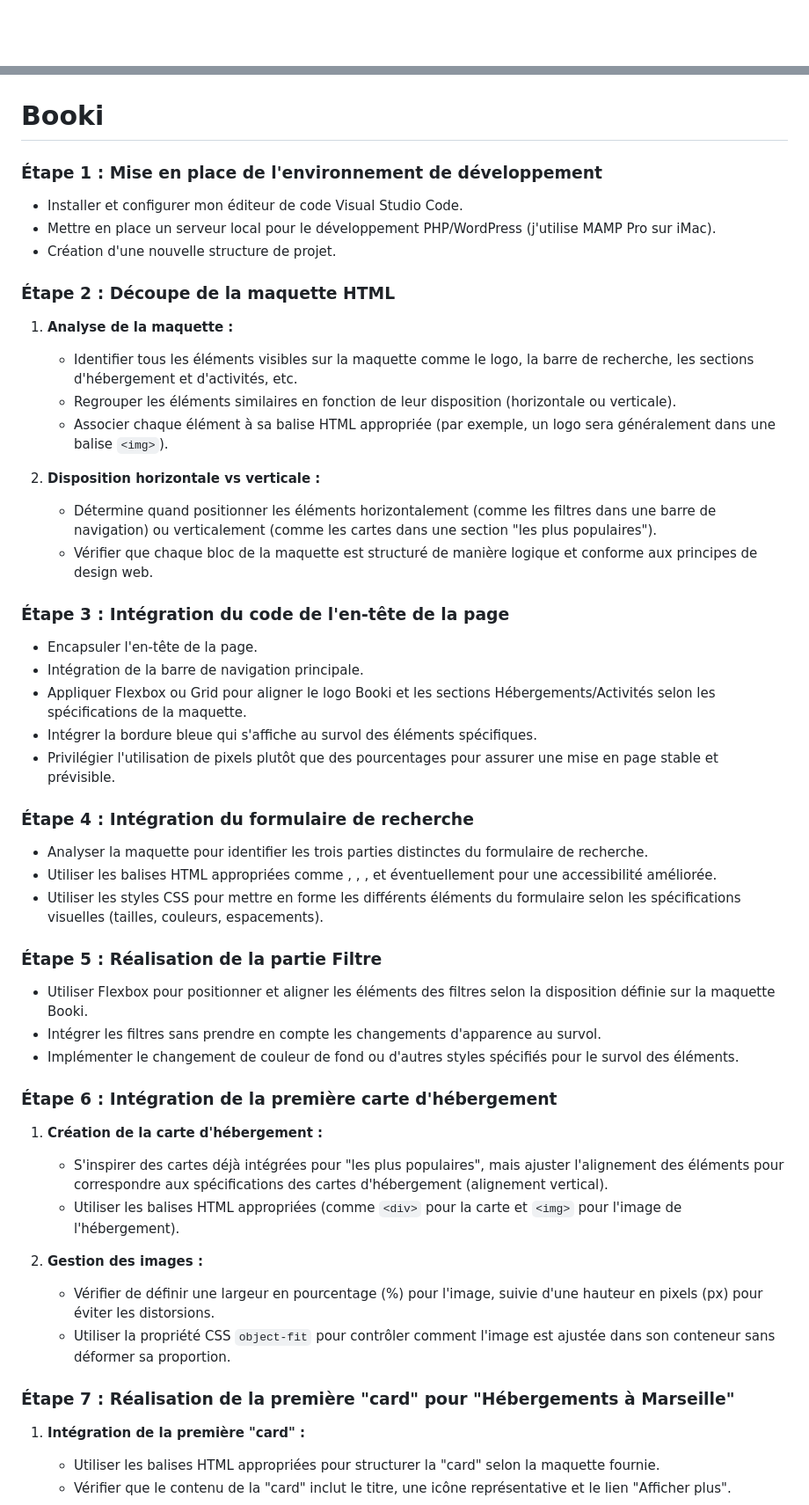
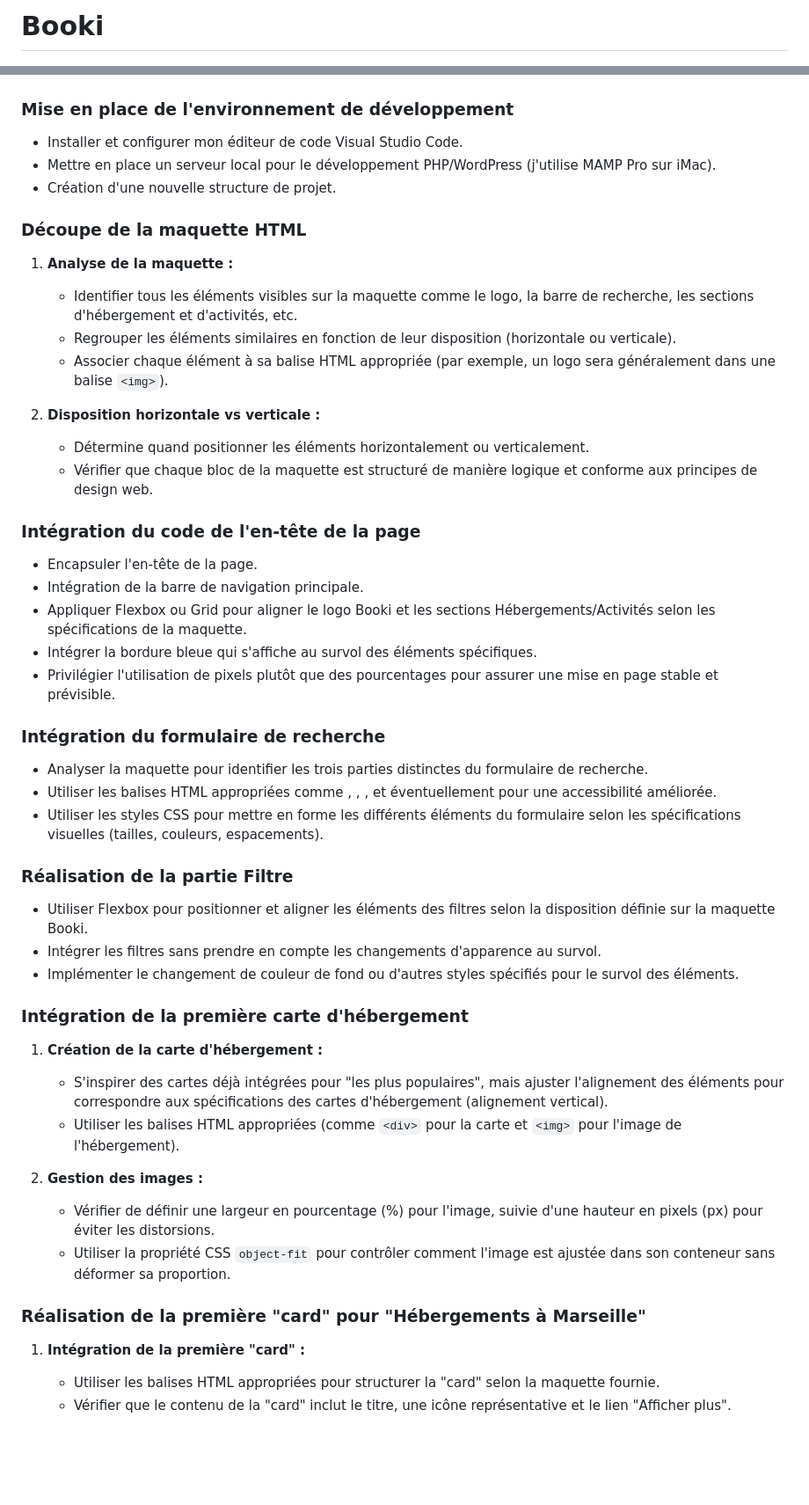
Before and after one commit to jean-assoumani/booki, a Markdown page: README.md, 2 parts joined by grey strips. Shown: that part at 88% size. GitHub-like rendering; blank space fills up the shorter version.

Commit message:
Update-File

```diff
--- a/README.md
+++ b/README.md
@@ -1,14 +1,14 @@
+# Booki
+
 ![Booki](images/booki.png)
 
-# Booki
-
-### Étape 1 : Mise en place de l'environnement de développement
+### Mise en place de l'environnement de développement
 
 - Installer et configurer mon éditeur de code Visual Studio Code.
 - Mettre en place un serveur local pour le développement PHP/WordPress (j'utilise MAMP Pro sur iMac).
 - Création d'une nouvelle structure de projet.
 
-### Étape 2 : Découpe de la maquette HTML
+### Découpe de la maquette HTML
 
 1. **Analyse de la maquette :**
    - Identifier tous les éléments visibles sur la maquette comme le logo, la barre de recherche, les sections d'hébergement et d'activités, etc.
@@ -16,27 +16,27 @@
    - Associer chaque élément à sa balise HTML appropriée (par exemple, un logo sera généralement dans une balise `<img>`).
 
 2. **Disposition horizontale vs verticale :**
-   - Détermine quand positionner les éléments horizontalement (comme les filtres dans une barre de navigation) ou verticalement (comme les cartes dans une section "les plus populaires").
+   - Détermine quand positionner les éléments horizontalement ou verticalement.
    - Vérifier que chaque bloc de la maquette est structuré de manière logique et conforme aux principes de design web.
 
-### Étape 3 : Intégration du code de l'en-tête de la page
+### Intégration du code de l'en-tête de la page
    - Encapsuler l'en-tête de la page.
    - Intégration de la barre de navigation principale.
    - Appliquer Flexbox ou Grid pour aligner le logo Booki et les sections Hébergements/Activités selon les spécifications de la maquette.
    - Intégrer la bordure bleue qui s'affiche au survol des éléments spécifiques.
    - Privilégier l'utilisation de pixels plutôt que des pourcentages pour assurer une mise en page stable et prévisible.
 
-### Étape 4 : Intégration du formulaire de recherche
+### Intégration du formulaire de recherche
    - Analyser la maquette pour identifier les trois parties distinctes du formulaire de recherche.
    - Utiliser les balises HTML appropriées comme <form>, <input>, <button>, et éventuellement <label> pour une accessibilité améliorée.
    - Utiliser les styles CSS pour mettre en forme les différents éléments du formulaire selon les spécifications visuelles (tailles, couleurs, espacements).
 
-### Étape 5 : Réalisation de la partie Filtre
+### Réalisation de la partie Filtre
    - Utiliser Flexbox pour positionner et aligner les éléments des filtres selon la disposition définie sur la maquette Booki.
    - Intégrer les filtres sans prendre en compte les changements d'apparence au survol.
    - Implémenter le changement de couleur de fond ou d'autres styles spécifiés pour le survol des éléments.
 
-### Étape 6 : Intégration de la première carte d'hébergement
+### Intégration de la première carte d'hébergement
 
 1. **Création de la carte d'hébergement :**
    - S'inspirer des cartes déjà intégrées pour "les plus populaires", mais ajuster l'alignement des éléments pour correspondre aux spécifications des cartes d'hébergement (alignement vertical).
@@ -46,7 +46,7 @@
    - Vérifier de définir une largeur en pourcentage (%) pour l'image, suivie d'une hauteur en pixels (px) pour éviter les distorsions.
    - Utiliser la propriété CSS `object-fit` pour contrôler comment l'image est ajustée dans son conteneur sans déformer sa proportion.
 
-### Étape 7 : Réalisation de la première "card" pour "Hébergements à Marseille"
+### Réalisation de la première "card" pour "Hébergements à Marseille"
 
 1. **Intégration de la première "card" :**
    - Utiliser les balises HTML appropriées pour structurer la "card" selon la maquette fournie.
```
Also changed, not shown: other parts of README.md (+4 -4 lines).
